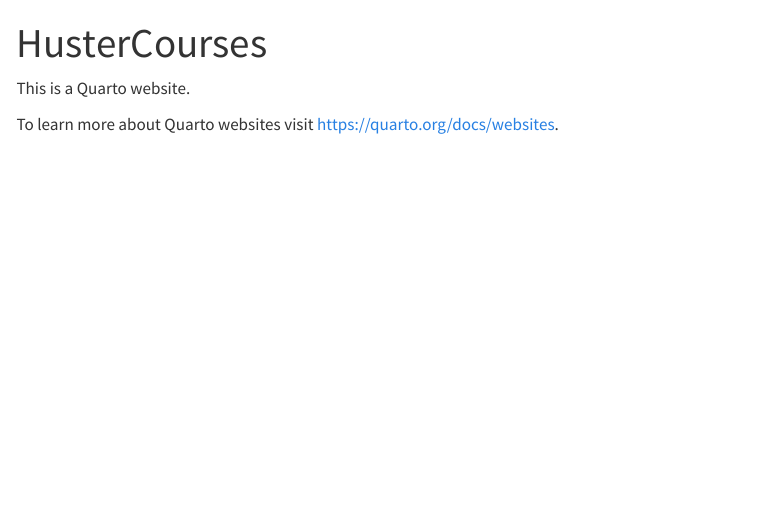
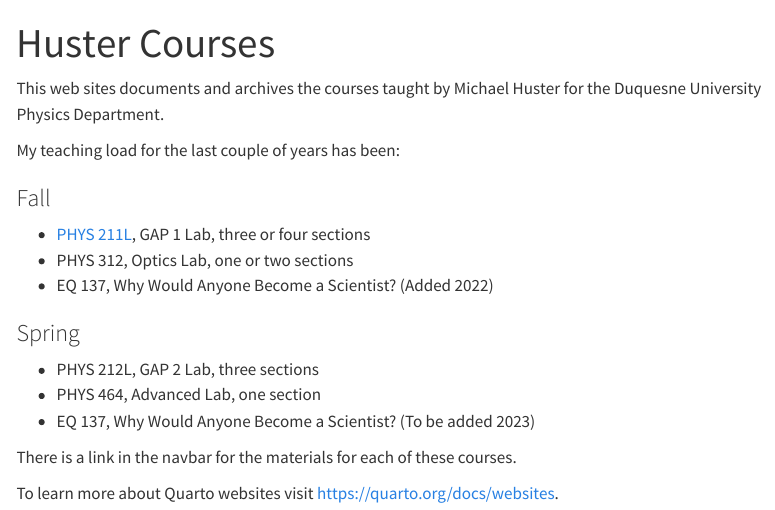
Before and after one commit to husterduq/HusterCourse, a Quarto document (index.qmd): the page in a window 1100 px wide, from its top. Rendered offline with R 4.5, knitr and Pandoc in place of Quarto, with nearby package versions; menus at the side of the page are left out.

Commit message:
First significant commit

```diff
--- a/index.qmd
+++ b/index.qmd
@@ -1,7 +1,23 @@
 ---
-title: "HusterCourses"
+title: "Huster Courses"
 ---
 
-This is a Quarto website.
+This web sites documents and archives the courses taught by Michael Huster
+for the Duquesne University Physics Department.
+
+My teaching load for the last couple of years has been:
+
+### Fall
+- [PHYS 211L](GAP1/gap1.qmd), GAP 1 Lab, three or four sections
+- PHYS 312, Optics Lab, one or two sections
+- EQ 137, Why Would Anyone Become a Scientist? (Added 2022)
+
+### Spring
+- PHYS 212L, GAP 2 Lab, three sections
+- PHYS 464, Advanced Lab, one section
+- EQ 137, Why Would Anyone Become a Scientist? (To be added 2023)
+
+There is a link in the navbar for the materials for each of these
+courses.
 
 To learn more about Quarto websites visit <https://quarto.org/docs/websites>.
```
Also changed, not shown: _quarto.yml (+9 -5 lines), README.md.
